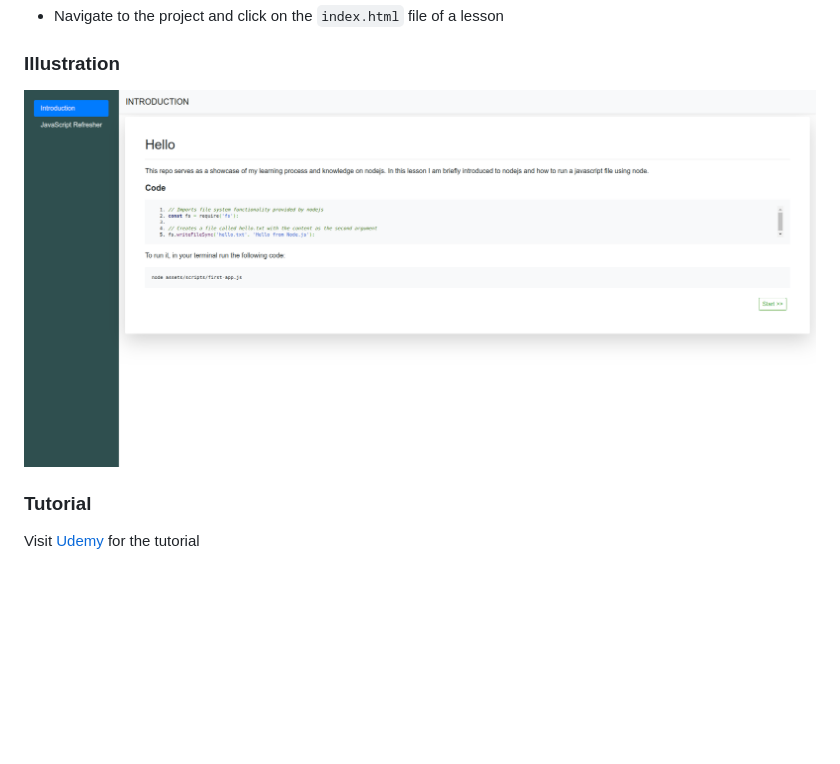
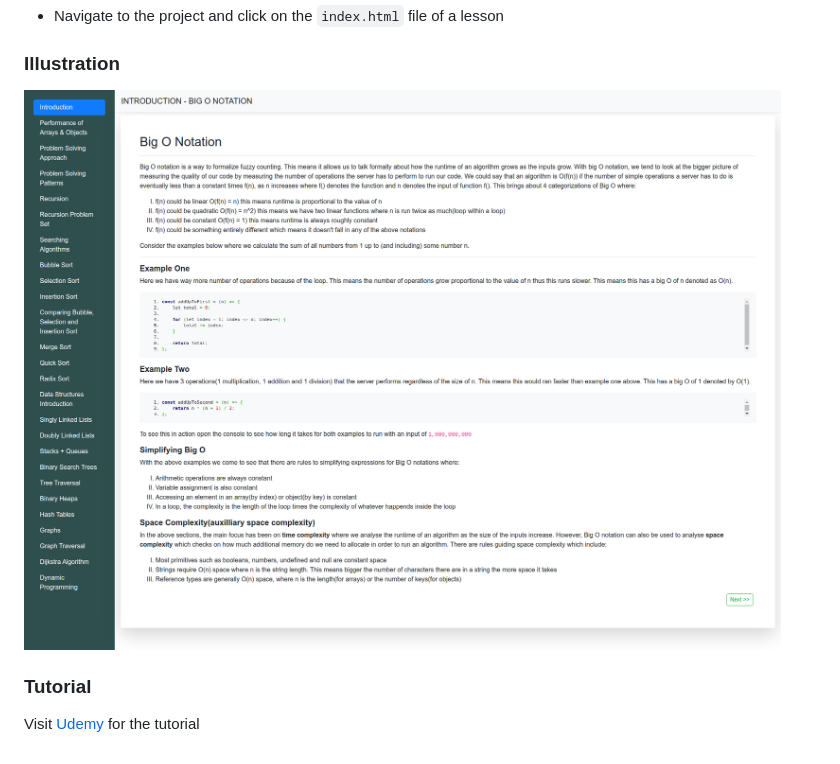
Before and after one commit to PeterKitonga/dsalgo, a Markdown page: readme.md, the part around the change printed below. Drawn GitHub-style; pictures changed too: assets/images/dsalgo_screenshot.png (added), assets/images/nodejs_screenshot.png (deleted); blank space fills up the shorter version.

Commit message:
Added correct details to the readme

```diff
--- a/readme.md
+++ b/readme.md
@@ -15,6 +15,6 @@ git clone https://github.com/PeterKitonga/dsalgo.git
 - Navigate to the project and click on the `index.html` file of a lesson
 
 ### Illustration
-![Illustration Example](assets/images/nodejs_screenshot.png)
+![Illustration Example](assets/images/dsalgo_screenshot.png)
 
 ### Tutorial
```
Also changed, not shown: other parts of readme.md (+1 -1 lines).
